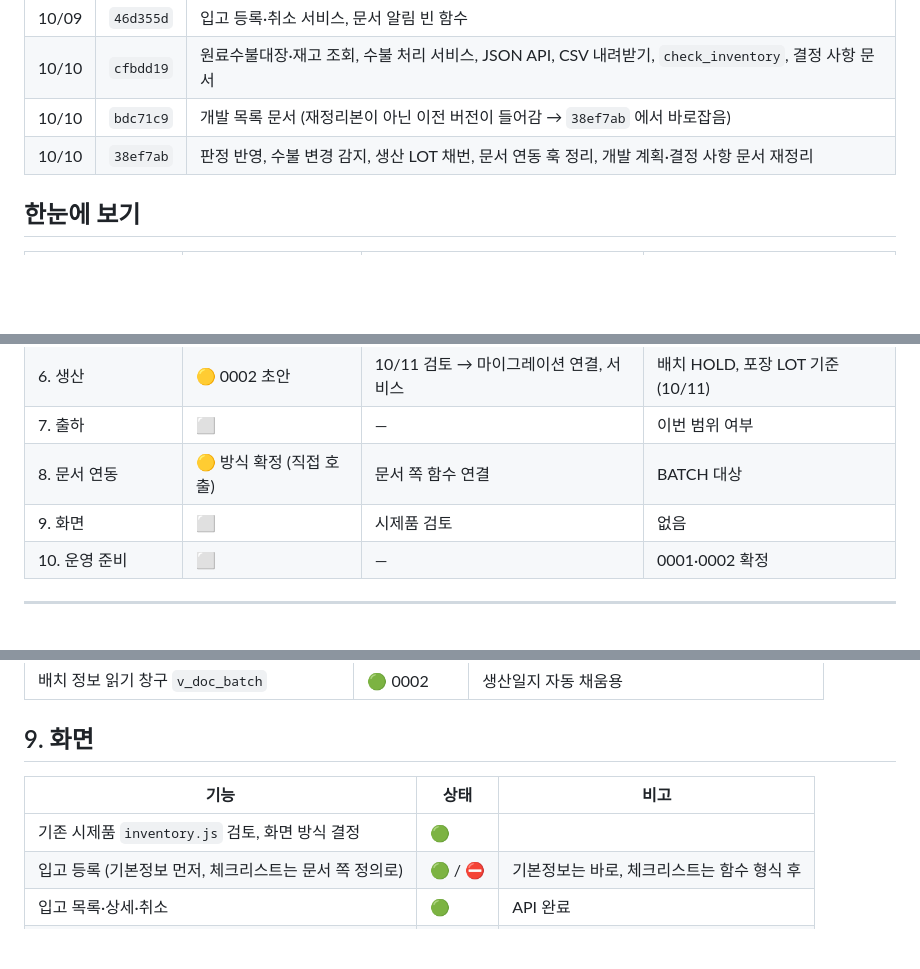
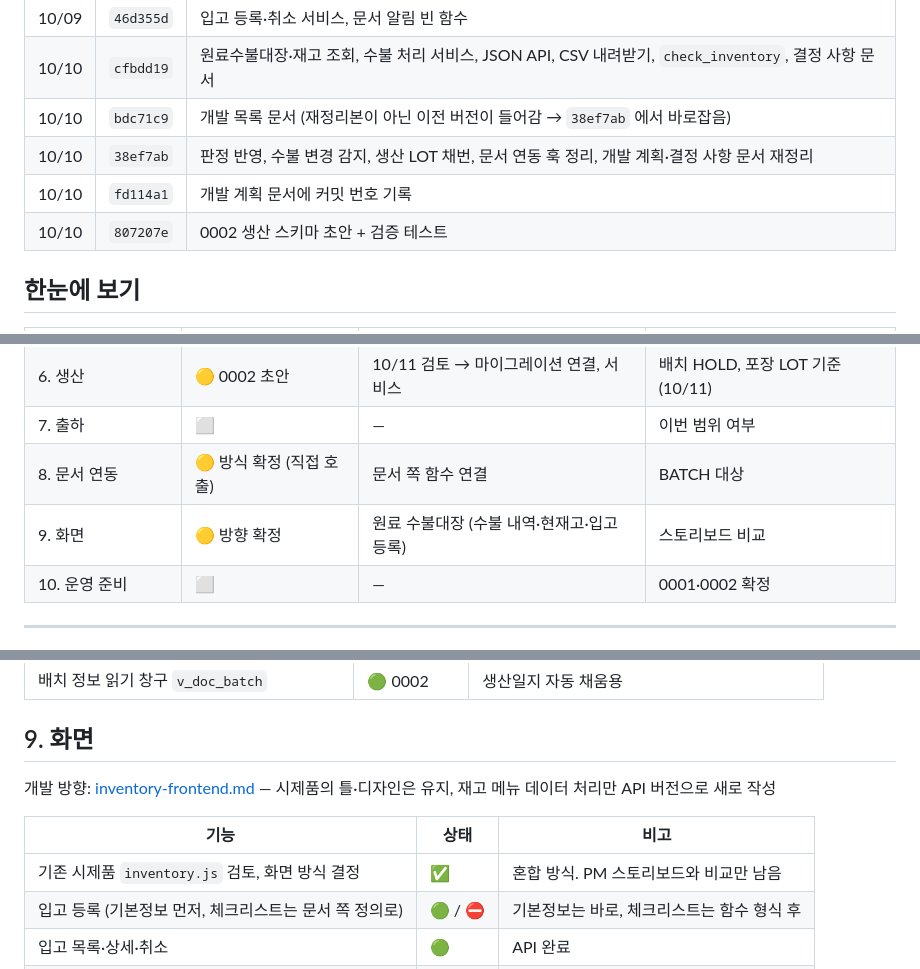
Before and after one commit to hwan20202/HACCP_Managing_Service, a Markdown page: docs/inventory-roadmap.md, 3 parts joined by grey strips. GitHub-like rendering; blank space fills up the shorter version.

Commit message:
docs(inventory): add frontend direction and update roadmap

```diff
--- a/docs/inventory-roadmap.md
+++ b/docs/inventory-roadmap.md
@@ -14,6 +14,8 @@
 | 10/10 | `cfbdd19` | 원료수불대장·재고 조회, 수불 처리 서비스, JSON API, CSV 내려받기, `check_inventory`, 결정 사항 문서 |
 | 10/10 | `bdc71c9` | 개발 목록 문서 (재정리본이 아닌 이전 버전이 들어감 → `38ef7ab` 에서 바로잡음) |
 | 10/10 | `38ef7ab` | 판정 반영, 수불 변경 감지, 생산 LOT 채번, 문서 연동 훅 정리, 개발 계획·결정 사항 문서 재정리 |
+| 10/10 | `fd114a1` | 개발 계획 문서에 커밋 번호 기록 |
+| 10/10 | `807207e` | 0002 생산 스키마 초안 + 검증 테스트 |
 
 ## 한눈에 보기
 
@@ -27,7 +29,7 @@
 | 6. 생산 | 🟡 0002 초안 | 10/11 검토 → 마이그레이션 연결, 서비스 | 배치 HOLD, 포장 LOT 기준 (10/11) |
 | 7. 출하 | ⬜ | — | 이번 범위 여부 |
 | 8. 문서 연동 | 🟡 방식 확정 (직접 호출) | 문서 쪽 함수 연결 | BATCH 대상 |
-| 9. 화면 | ⬜ | 시제품 검토 | 없음 |
+| 9. 화면 | 🟡 방향 확정 | 원료 수불대장 (수불 내역·현재고·입고 등록) | 스토리보드 비교 |
 | 10. 운영 준비 | ⬜ | — | 0001·0002 확정 |
 
 ---
@@ -119,9 +121,11 @@
 
 ## 9. 화면
 
+개발 방향: [inventory-frontend.md](inventory-frontend.md) — 시제품의 틀·디자인은 유지, 재고 메뉴 데이터 처리만 API 버전으로 새로 작성
+
 | 기능 | 상태 | 비고 |
 |---|---|---|
-| 기존 시제품 `inventory.js` 검토, 화면 방식 결정 | 🟢 | |
+| 기존 시제품 `inventory.js` 검토, 화면 방식 결정 | ✅ | 혼합 방식. PM 스토리보드와 비교만 남음 |
 | 입고 등록 (기본정보 먼저, 체크리스트는 문서 쪽 정의로) | 🟢 / ⛔ | 기본정보는 바로, 체크리스트는 함수 형식 후 |
 | 입고 목록·상세·취소 | 🟢 | API 완료 |
 | 재고 현황, 원료수불대장 | 🟢 | API 완료 |
```
Also changed, not shown: other parts of docs/inventory-roadmap.md (+1 -1 lines), docs/inventory-frontend.md (added, +73 -0 lines).
